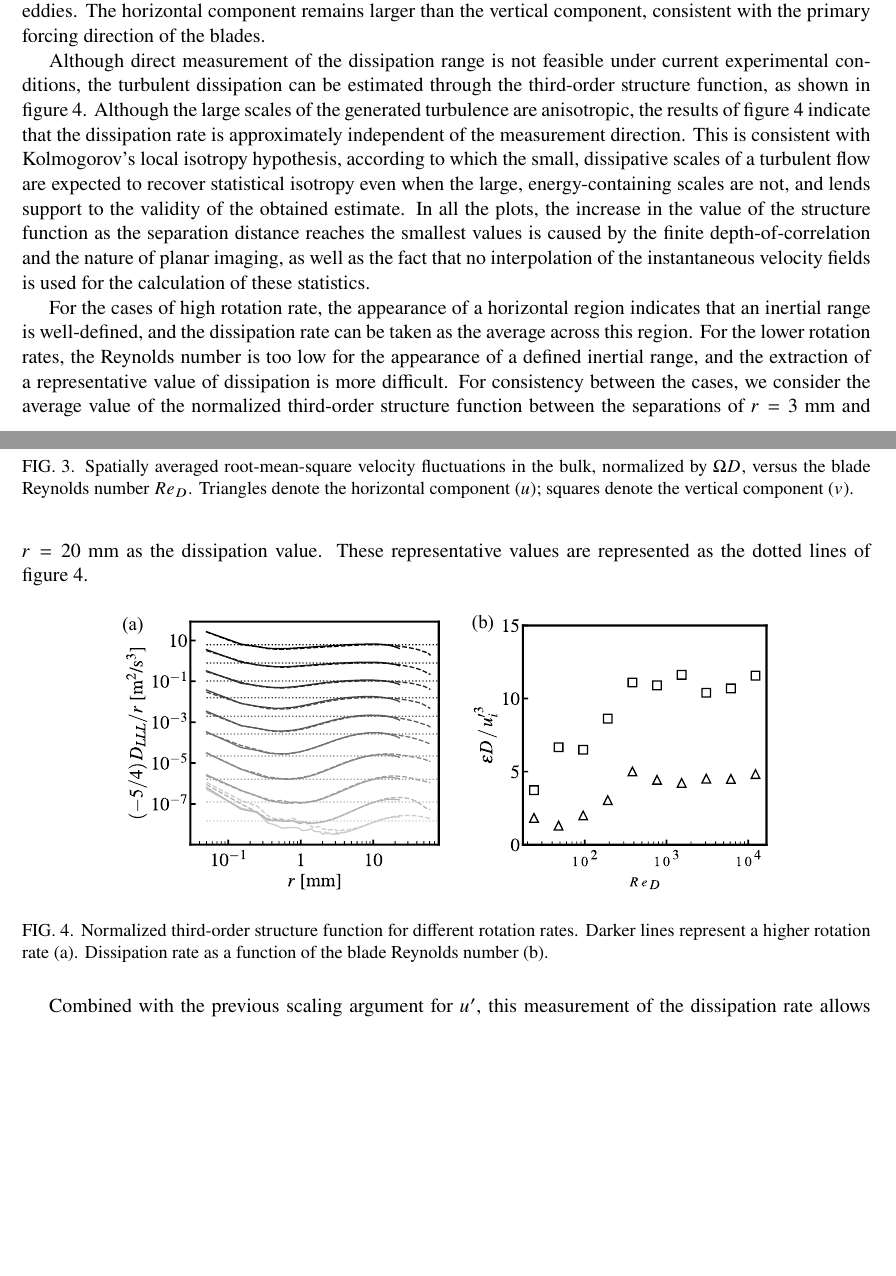
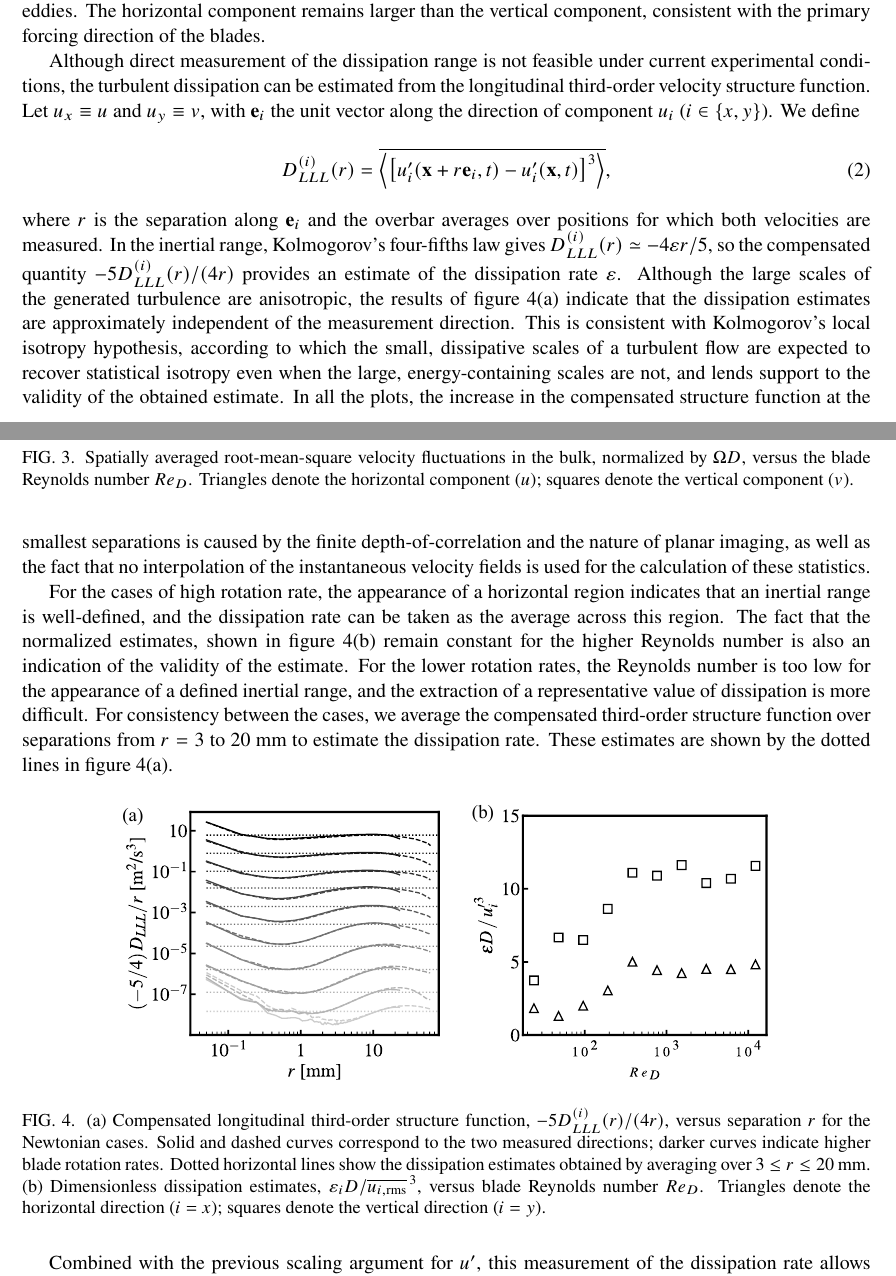
Before and after one commit to ahpzanca/paper_surfactant, a LaTeX paper (main.tex): two parts of pages 5 and 6 of 16, joined at a grey line, cut so that both start at the same text, the shorter picture padded with empty space. Compiled offline with pdfLaTeX.

Commit message:
More small changes

```diff
--- a/main.tex
+++ b/main.tex
@@ -181,15 +181,19 @@ which for simplicity is simply represented as $\overline{u_i'}$ in the results.
     \caption{\label{fig:turbchar_uvprime}Spatially averaged root-mean-square velocity fluctuations in the bulk, normalized by $\Omega D$, versus the blade Reynolds number $Re_D$. Triangles denote the horizontal component ($u$); squares denote the vertical component ($v$).}
 \end{figure}
 
-Although direct measurement of the dissipation range is not feasible under current experimental conditions, the turbulent dissipation can be estimated through the third-order structure function, as shown in figure~\ref{fig:turbchar_thirdordervsf}. Although the large scales of the generated turbulence are anisotropic, the results of figure~\ref{fig:turbchar_thirdordervsf} indicate that the dissipation rate is approximately independent of the measurement direction. This is consistent with Kolmogorov's local isotropy hypothesis, according to which the small, dissipative scales of a turbulent flow are expected to recover statistical isotropy even when the large, energy-containing scales are not, and lends support to the validity of the obtained estimate. In all the plots, the increase in the value of the structure function as the separation distance reaches the smallest values is caused by the finite depth-of-correlation and the nature of planar imaging, as well as the fact that no interpolation of the instantaneous velocity fields is used for the calculation of these statistics.
+Although direct measurement of the dissipation range is not feasible under current experimental conditions, the turbulent dissipation can be estimated from the longitudinal third-order velocity structure function. Let $u_x\equiv u$ and $u_y\equiv v$, with $\mathbf{e}_i$ the unit vector along the direction of component $u_i$ ($i\in\{x,y\}$). We define
+\begin{equation}
+    D_{LLL}^{(i)}(r)=\overline{\left\langle\left[u_i'(\mathbf{x}+r\mathbf{e}_i,t)-u_i'(\mathbf{x},t)\right]^3\right\rangle},
+\end{equation}
+where $r$ is the separation along $\mathbf{e}_i$ and the overbar averages over positions for which both velocities are measured. In the inertial range, Kolmogorov's four-fifths law gives $D_{LLL}^{(i)}(r)\simeq -4\varepsilon r/5$, so the compensated quantity $-5D_{LLL}^{(i)}(r)/(4r)$ provides an estimate of the dissipation rate $\varepsilon$. Although the large scales of the generated turbulence are anisotropic, the results of figure~\ref{fig:turbchar_thirdordervsf}(a) indicate that the dissipation estimates are approximately independent of the measurement direction. This is consistent with Kolmogorov's local isotropy hypothesis, according to which the small, dissipative scales of a turbulent flow are expected to recover statistical isotropy even when the large, energy-containing scales are not, and lends support to the validity of the obtained estimate. In all the plots, the increase in the compensated structure function at the smallest separations is caused by the finite depth-of-correlation and the nature of planar imaging, as well as the fact that no interpolation of the instantaneous velocity fields is used for the calculation of these statistics.
 
-For the cases of high rotation rate, the appearance of a horizontal region indicates that an inertial range is well-defined, and the dissipation rate can be taken as the average across this region. For the lower rotation rates, the Reynolds number is too low for the appearance of a defined inertial range, and the extraction of a representative value of dissipation is more difficult. For consistency between the cases, we consider the average value of the normalized third-order structure function between the separations of $r=3$ mm and $r=20$ mm as the dissipation value. These representative values are represented as the dotted lines of figure~\ref{fig:turbchar_thirdordervsf}.
+For the cases of high rotation rate, the appearance of a horizontal region indicates that an inertial range is well-defined, and the dissipation rate can be taken as the average across this region. The fact that the normalized estimates, shown in figure~\ref{fig:turbchar_thirdordervsf}(b) remain constant for the higher Reynolds number is also an indication of the validity of the estimate. For the lower rotation rates, the Reynolds number is too low for the appearance of a defined inertial range, and the extraction of a representative value of dissipation is more difficult. For consistency between the cases, we average the compensated third-order structure function over separations from $r=3$ to $20$~mm to estimate the dissipation rate. These estimates are shown by the dotted lines in figure~\ref{fig:turbchar_thirdordervsf}(a).
 
 \begin{figure}[h]
     \includegraphics[height=5.45cm]{Images/thirdordervsf.pdf}
     \quad
     \includegraphics[height=5.5cm]{Images/epsilon_vs_re_d.pdf}
-    \caption{\label{fig:turbchar_thirdordervsf}Normalized third-order structure function for different rotation rates. Darker lines represent a higher rotation rate (a). Dissipation rate as a function of the blade Reynolds number (b).}
+    \caption{\label{fig:turbchar_thirdordervsf}(a) Compensated longitudinal third-order structure function, $-5D_{LLL}^{(i)}(r)/(4r)$, versus separation $r$ for the Newtonian cases. Solid and dashed curves correspond to the two measured directions; darker curves indicate higher blade rotation rates. Dotted horizontal lines show the dissipation estimates obtained by averaging over $3\leq r\leq20$~mm. (b) Dimensionless dissipation estimates, $\varepsilon_i D/\overline{u_{i,\mathrm{rms}}}^{\,3}$, versus blade Reynolds number $Re_D$. Triangles denote the horizontal direction ($i=x$); squares denote the vertical direction ($i=y$).}
 \end{figure}
 
 Combined with the previous scaling argument for $u'$, this measurement of the dissipation rate allows us to estimate its dependence on rotation rate. In fully developed turbulence, the dissipation rate becomes independent of viscosity and is instead set by the rate at which energy is supplied to the large scales, $\varepsilon \sim u'^3/L$, with $L$ a fixed characteristic length of the energy-containing eddies (again set by the geometry of the apparatus). Combined with $u' \sim \Omega R$, this yields the scaling $\varepsilon \sim \Omega^3$. From these results, we can then obtain the approximate Kolmogorov length scale and time scale for each of the cases,
```
Also changed, not shown: 2 other files.
